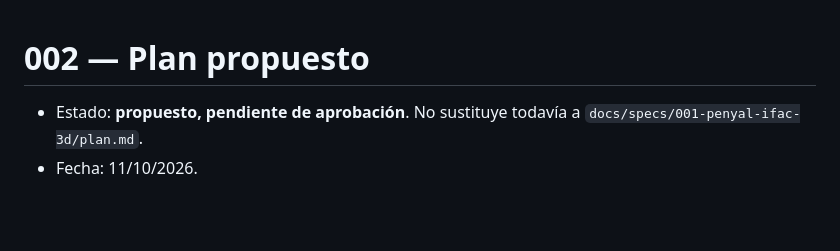
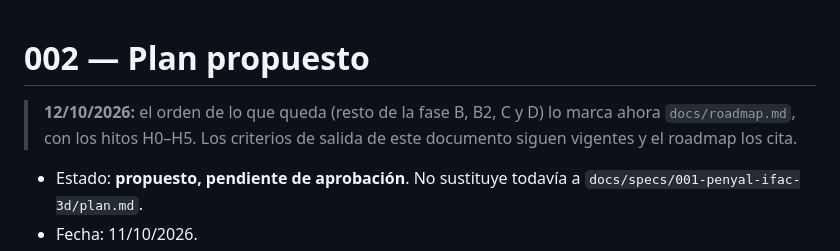
Before and after one commit to lroy-stack/penyal-ifac-3d, a Markdown page: docs/specs/002-plan-propuesto.md, the part around the change. Drawn GitHub-style; blank space fills up the shorter version.

```diff
--- a/docs/specs/002-plan-propuesto.md
+++ b/docs/specs/002-plan-propuesto.md
@@ -1,4 +1,7 @@
 # 002 — Plan propuesto
+
+> **12/10/2026:** el orden de lo que queda (resto de la fase B, B2, C y D) lo marca ahora `docs/roadmap.md`, con los hitos H0–H5. Los criterios de salida de este documento siguen vigentes y el roadmap los cita.
+
 
 - Estado: **propuesto, pendiente de aprobación**. No sustituye todavía a `docs/specs/001-penyal-ifac-3d/plan.md`.
 - Fecha: 11/10/2026.
```
Also changed, not shown: CLAUDE.md (+1 -1 lines), docs/roadmap.md (added, +223 -0 lines).
